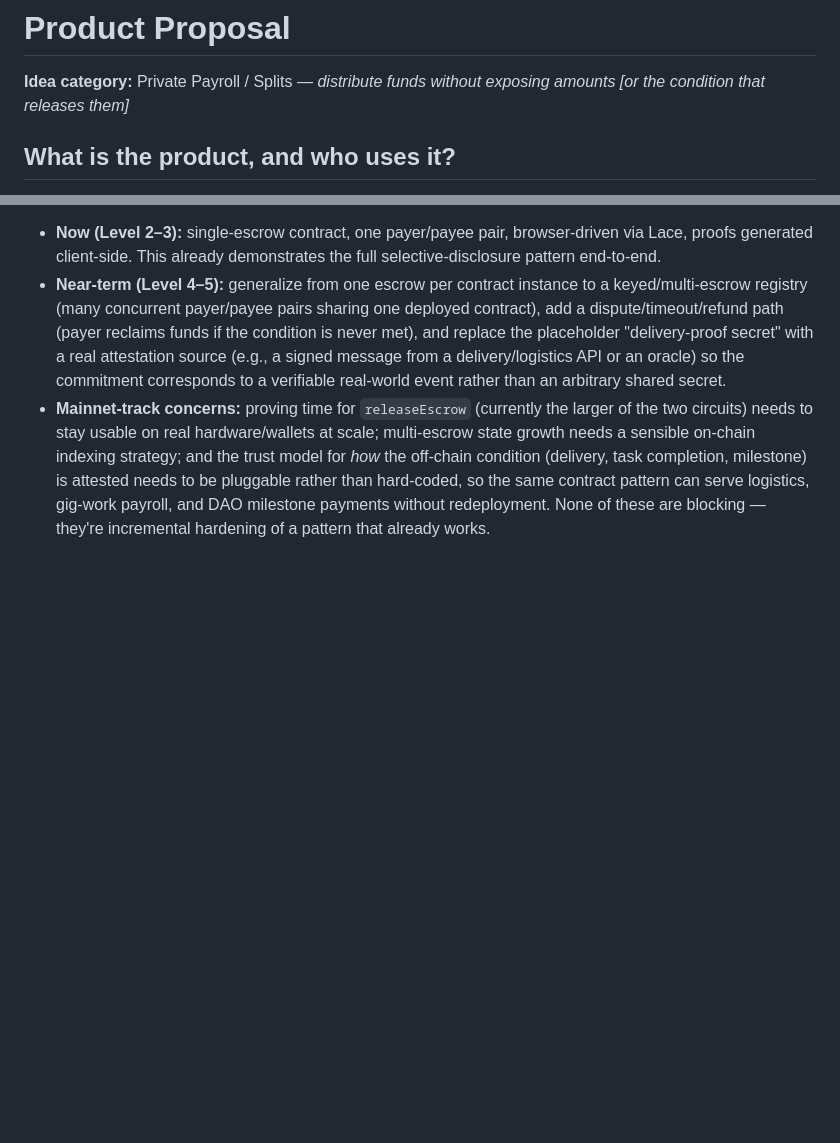
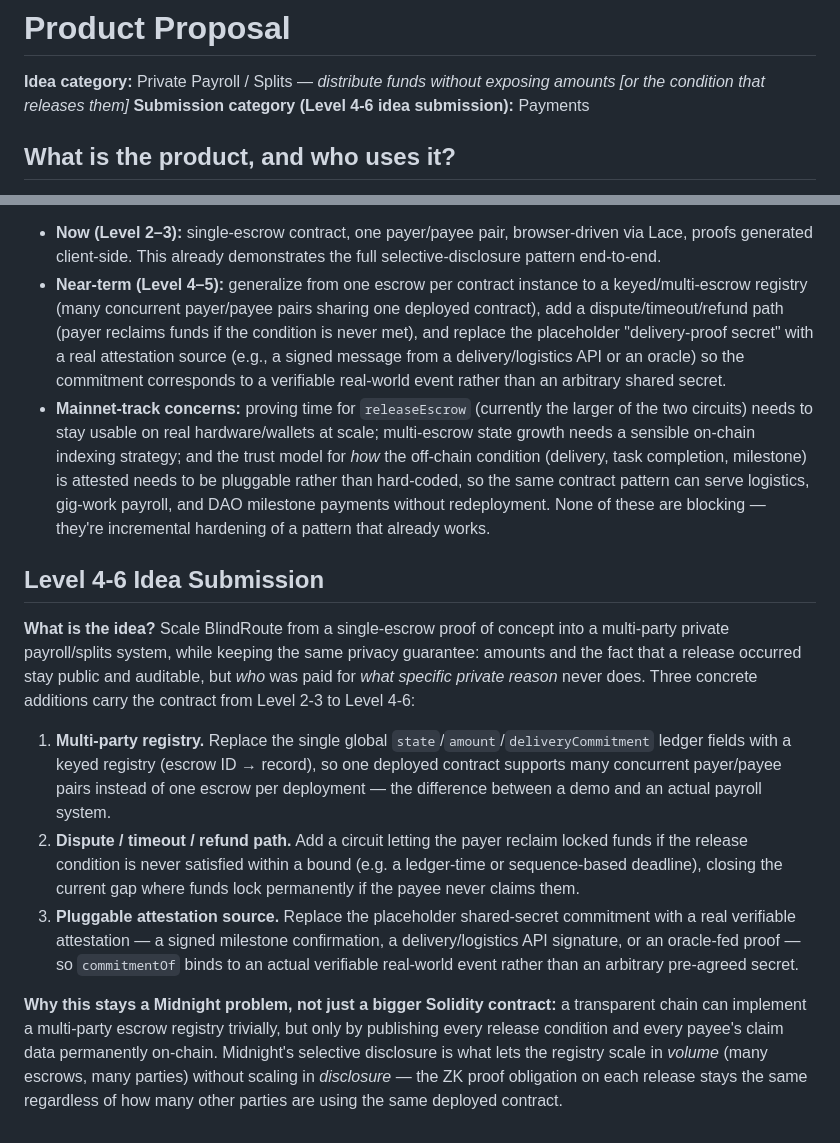
Before and after one commit to Jrabara101/BlindRoute, a Markdown page: PROPOSAL.md, 2 parts joined by grey strips. Rendered like a GitHub page; blank space fills up the shorter version.

Commit message:
docs: add Level 4-6 idea submission section to proposal
Documents the multi-party registry, dispute/timeout refund path, and
pluggable attestation source as the concrete Level 4-6 scope-up, and
records "Payments" as the submission category.

```diff
--- a/PROPOSAL.md
+++ b/PROPOSAL.md
@@ -1,6 +1,7 @@
 # Product Proposal
 
 **Idea category:** Private Payroll / Splits — *distribute funds without exposing amounts [or the condition that releases them]*
+**Submission category (Level 4-6 idea submission):** Payments
 
 ## What is the product, and who uses it?
 
@@ -36,3 +37,13 @@ Yes, this is realistic to reach Mainnet by Level 6, with scope growing increment
 - **Now (Level 2–3):** single-escrow contract, one payer/payee pair, browser-driven via Lace, proofs generated client-side. This already demonstrates the full selective-disclosure pattern end-to-end.
 - **Near-term (Level 4–5):** generalize from one escrow per contract instance to a keyed/multi-escrow registry (many concurrent payer/payee pairs sharing one deployed contract), add a dispute/timeout/refund path (payer reclaims funds if the condition is never met), and replace the placeholder "delivery-proof secret" with a real attestation source (e.g., a signed message from a delivery/logistics API or an oracle) so the commitment corresponds to a verifiable real-world event rather than an arbitrary shared secret.
 - **Mainnet-track concerns:** proving time for `releaseEscrow` (currently the larger of the two circuits) needs to stay usable on real hardware/wallets at scale; multi-escrow state growth needs a sensible on-chain indexing strategy; and the trust model for *how* the off-chain condition (delivery, task completion, milestone) is attested needs to be pluggable rather than hard-coded, so the same contract pattern can serve logistics, gig-work payroll, and DAO milestone payments without redeployment. None of these are blocking — they're incremental hardening of a pattern that already works.
+
+## Level 4-6 Idea Submission
+
+**What is the idea?** Scale BlindRoute from a single-escrow proof of concept into a multi-party private payroll/splits system, while keeping the same privacy guarantee: amounts and the fact that a release occurred stay public and auditable, but *who* was paid for *what specific private reason* never does. Three concrete additions carry the contract from Level 2-3 to Level 4-6:
+
+1. **Multi-party registry.** Replace the single global `state`/`amount`/`deliveryCommitment` ledger fields with a keyed registry (escrow ID → record), so one deployed contract supports many concurrent payer/payee pairs instead of one escrow per deployment — the difference between a demo and an actual payroll system.
+2. **Dispute / timeout / refund path.** Add a circuit letting the payer reclaim locked funds if the release condition is never satisfied within a bound (e.g. a ledger-time or sequence-based deadline), closing the current gap where funds lock permanently if the payee never claims them.
+3. **Pluggable attestation source.** Replace the placeholder shared-secret commitment with a real verifiable attestation — a signed milestone confirmation, a delivery/logistics API signature, or an oracle-fed proof — so `commitmentOf` binds to an actual verifiable real-world event rather than an arbitrary pre-agreed secret.
+
+**Why this stays a Midnight problem, not just a bigger Solidity contract:** a transparent chain can implement a multi-party escrow registry trivially, but only by publishing every release condition and every payee's claim data permanently on-chain. Midnight's selective disclosure is what lets the registry scale in *volume* (many escrows, many parties) without scaling in *disclosure* — the ZK proof obligation on each release stays the same regardless of how many other parties are using the same deployed contract.
```
